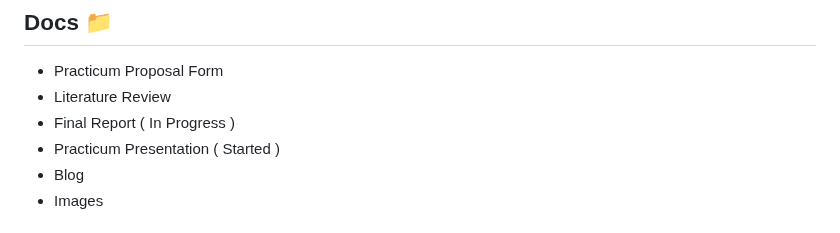
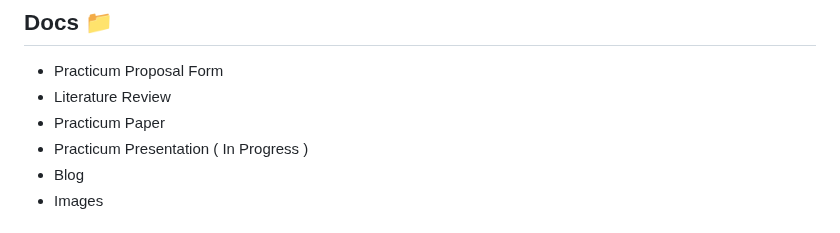
Before and after one commit to rnibhriain/practicum-code, a Markdown page: README.md, the part around the change. GitHub-like rendering.

```diff
--- a/README.md
+++ b/README.md
@@ -32,8 +32,8 @@ This part of the analysis aims to predict how many vulnerabilities will be repor
 
 - Practicum Proposal Form
 - Literature Review
-- Final Report ( In Progress )
-- Practicum Presentation ( Started )
+- Practicum Paper
+- Practicum Presentation ( In Progress )
 - Blog
 - Images
 
```
